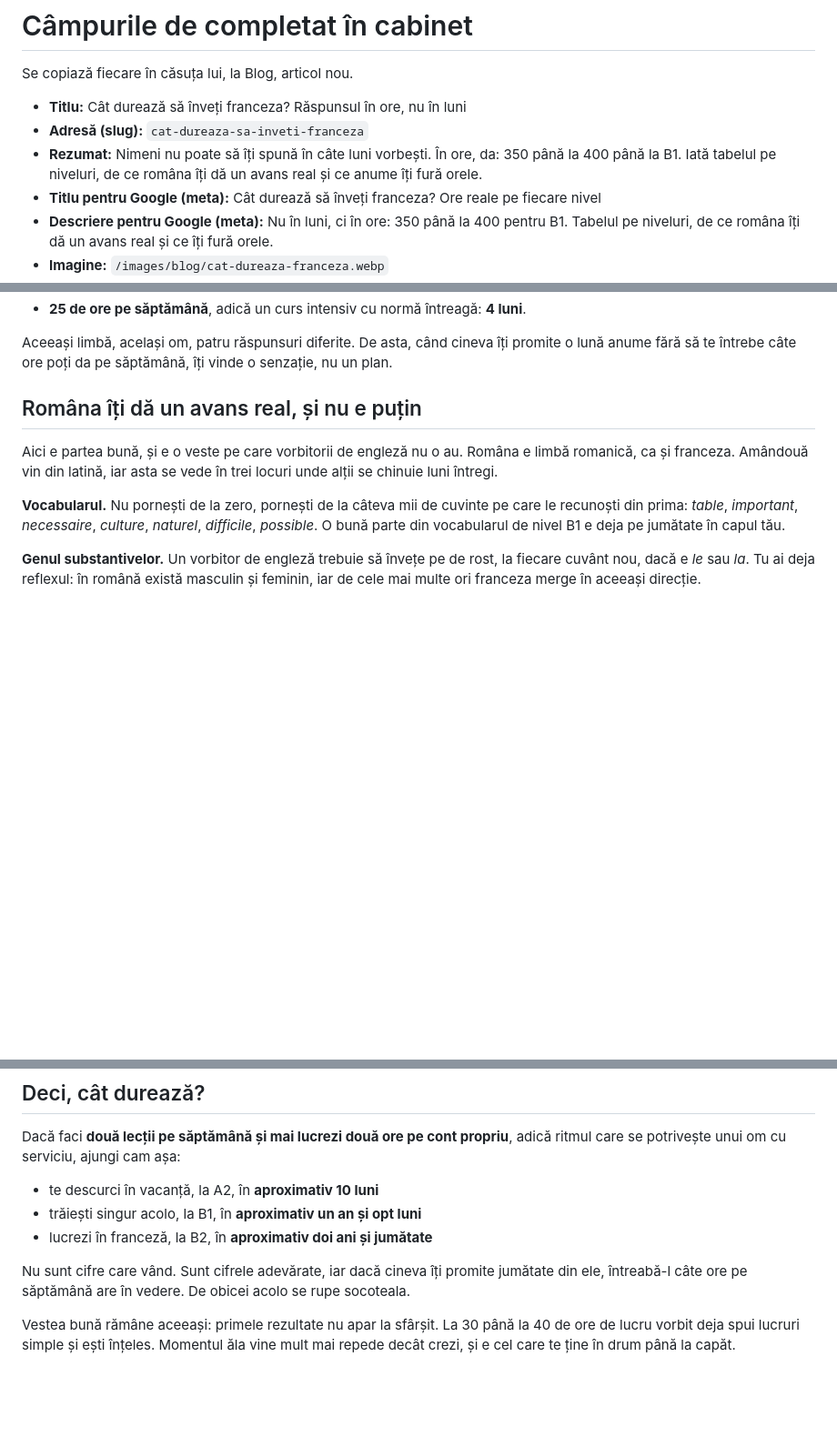
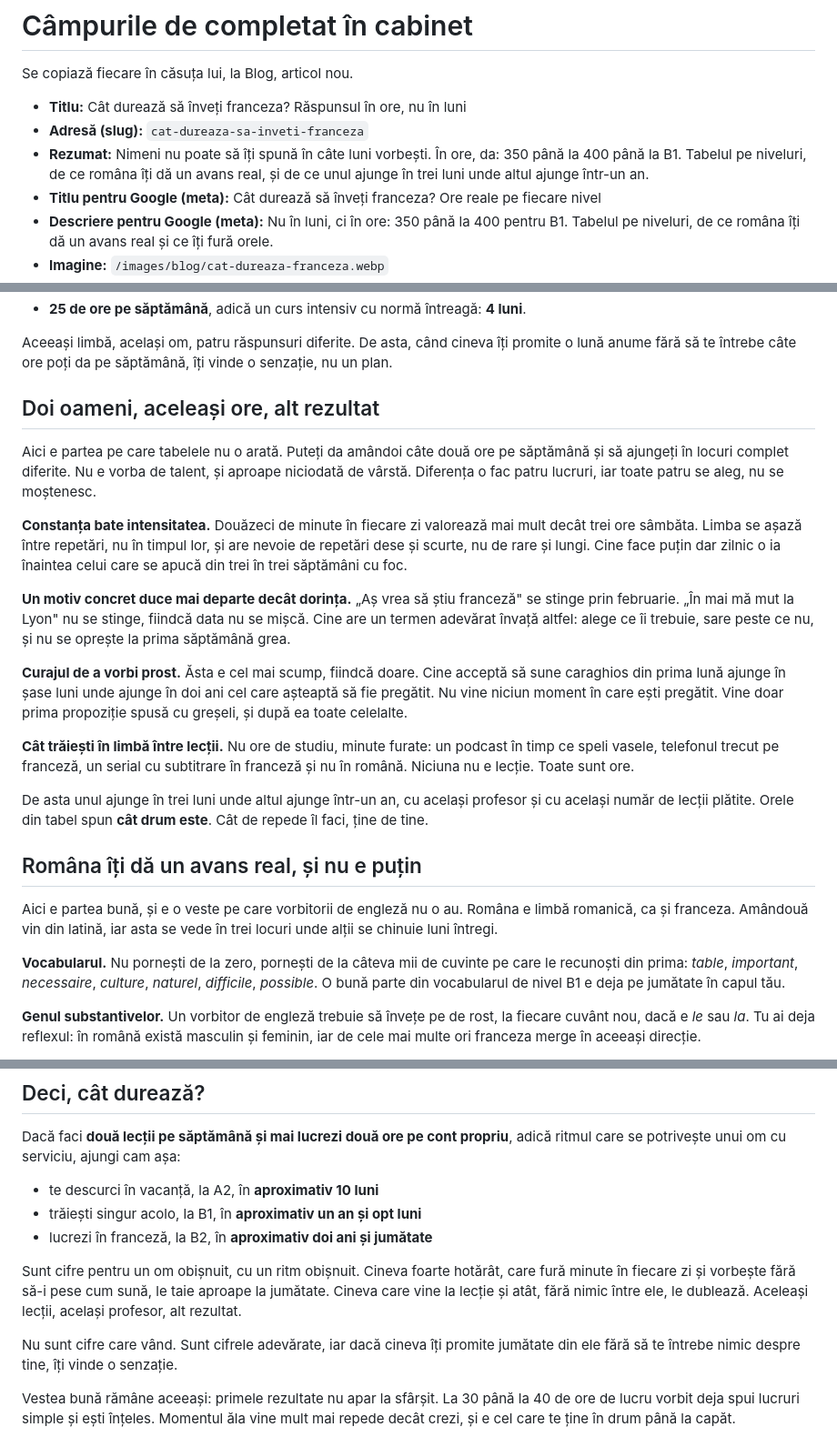
Before and after one commit to dordefranceza/website, a Markdown page: docs/articole/cat-dureaza-sa-inveti-franceza.md, 3 parts joined by grey strips. Shown at 91% size. Drawn GitHub-style; blank space fills up the shorter version.

Commit message:
Articolul spune acum si partea care tine de om, nu doar de ore
Artiom: „ai spus ca dureaza si tine de persoana care invata, cat de consecventa,
cat de disciplinata, cat de tare isi doreste; unul poate in 3 luni si altul
intr-un an".

Avea dreptate ca lipsea. Articolul socotea numai ore pe saptamana, ca si cum doi
oameni cu acelasi program ar ajunge in acelasi loc. Nu ajung.

Capitol nou, „Doi oameni, aceleasi ore, alt rezultat", cu cele patru lucruri
care fac diferenta si care toate se aleg, nu se mostenesc: constanta bate
intensitatea, un motiv concret duce mai departe decat dorinta, curajul de a
vorbi prost, si cat traiesti in limba intre lectii. Se inchide exact cu fraza
lui: unul ajunge in trei luni unde altul ajunge intr-un an, cu acelasi profesor
si cu acelasi numar de lectii platite.

Si finalul nu mai da cifrele ca pe o lege. Spune ca sunt pentru un om obisnuit,
ca unul foarte hotarat le taie aproape la jumatate si ca unul care vine doar la
lectie le dubleaza.

1604 cuvinte acum, opt capitole. Actualizat si in baza de date, verificat pe
live. Nu a fost nevoie de redeploy: paginile de blog se randeaza la cerere, iar
adresa era deja in sitemap.

Co-Authored-By: Claude Opus 5 <noreply@anthropic.com>

```diff
--- a/docs/articole/cat-dureaza-sa-inveti-franceza.md
+++ b/docs/articole/cat-dureaza-sa-inveti-franceza.md
@@ -4,7 +4,7 @@ Se copiază fiecare în căsuța lui, la Blog, articol nou.
 
 - **Titlu:** Cât durează să înveți franceza? Răspunsul în ore, nu în luni
 - **Adresă (slug):** `cat-dureaza-sa-inveti-franceza`
-- **Rezumat:** Nimeni nu poate să îți spună în câte luni vorbești. În ore, da: 350 până la 400 până la B1. Iată tabelul pe niveluri, de ce româna îți dă un avans real și ce anume îți fură orele.
+- **Rezumat:** Nimeni nu poate să îți spună în câte luni vorbești. În ore, da: 350 până la 400 până la B1. Tabelul pe niveluri, de ce româna îți dă un avans real, și de ce unul ajunge în trei luni unde altul ajunge într-un an.
 - **Titlu pentru Google (meta):** Cât durează să înveți franceza? Ore reale pe fiecare nivel
 - **Descriere pentru Google (meta):** Nu în luni, ci în ore: 350 până la 400 pentru B1. Tabelul pe niveluri, de ce româna îți dă un avans real și ce îți fură orele.
 - **Imagine:** `/images/blog/cat-dureaza-franceza.webp`
@@ -61,6 +61,36 @@ Ia B1 și cele 375 de ore ale lui, la mijlocul intervalului:
 Aceeași limbă, același om, patru răspunsuri diferite. De asta, când cineva îți
 promite o lună anume fără să te întrebe câte ore poți da pe săptămână, îți vinde
 o senzație, nu un plan.
+
+## Doi oameni, aceleași ore, alt rezultat
+
+Aici e partea pe care tabelele nu o arată. Puteți da amândoi câte două ore pe
+săptămână și să ajungeți în locuri complet diferite. Nu e vorba de talent, și
+aproape niciodată de vârstă. Diferența o fac patru lucruri, iar toate patru se
+aleg, nu se moștenesc.
+
+**Constanța bate intensitatea.** Douăzeci de minute în fiecare zi valorează mai
+mult decât trei ore sâmbăta. Limba se așază între repetări, nu în timpul lor, și
+are nevoie de repetări dese și scurte, nu de rare și lungi. Cine face puțin dar
+zilnic o ia înaintea celui care se apucă din trei în trei săptămâni cu foc.
+
+**Un motiv concret duce mai departe decât dorința.** „Aș vrea să știu franceză"
+se stinge prin februarie. „În mai mă mut la Lyon" nu se stinge, fiindcă data nu
+se mișcă. Cine are un termen adevărat învață altfel: alege ce îi trebuie, sare
+peste ce nu, și nu se oprește la prima săptămână grea.
+
+**Curajul de a vorbi prost.** Ăsta e cel mai scump, fiindcă doare. Cine acceptă
+să sune caraghios din prima lună ajunge în șase luni unde ajunge în doi ani cel
+care așteaptă să fie pregătit. Nu vine niciun moment în care ești pregătit. Vine
+doar prima propoziție spusă cu greșeli, și după ea toate celelalte.
+
+**Cât trăiești în limbă între lecții.** Nu ore de studiu, minute furate: un
+podcast în timp ce speli vasele, telefonul trecut pe franceză, un serial cu
+subtitrare în franceză și nu în română. Niciuna nu e lecție. Toate sunt ore.
+
+De asta unul ajunge în trei luni unde altul ajunge într-un an, cu același
+profesor și cu același număr de lecții plătite. Orele din tabel spun **cât drum
+este**. Cât de repede îl faci, ține de tine.
 
 ## Româna îți dă un avans real, și nu e puțin
 
@@ -134,9 +164,13 @@ adică ritmul care se potrivește unui om cu serviciu, ajungi cam așa:
 - trăiești singur acolo, la B1, în **aproximativ un an și opt luni**
 - lucrezi în franceză, la B2, în **aproximativ doi ani și jumătate**
 
+Sunt cifre pentru un om obișnuit, cu un ritm obișnuit. Cineva foarte hotărât,
+care fură minute în fiecare zi și vorbește fără să-i pese cum sună, le taie
+aproape la jumătate. Cineva care vine la lecție și atât, fără nimic între ele,
+le dublează. Aceleași lecții, același profesor, alt rezultat.
+
 Nu sunt cifre care vând. Sunt cifrele adevărate, iar dacă cineva îți promite
-jumătate din ele, întreabă-l câte ore pe săptămână are în vedere. De obicei
-acolo se rupe socoteala.
+jumătate din ele fără să te întrebe nimic despre tine, îți vinde o senzație.
 
 Vestea bună rămâne aceeași: primele rezultate nu apar la sfârșit. La 30 până la
 40 de ore de lucru vorbit deja spui lucruri simple și ești înțeles. Momentul ăla
```
